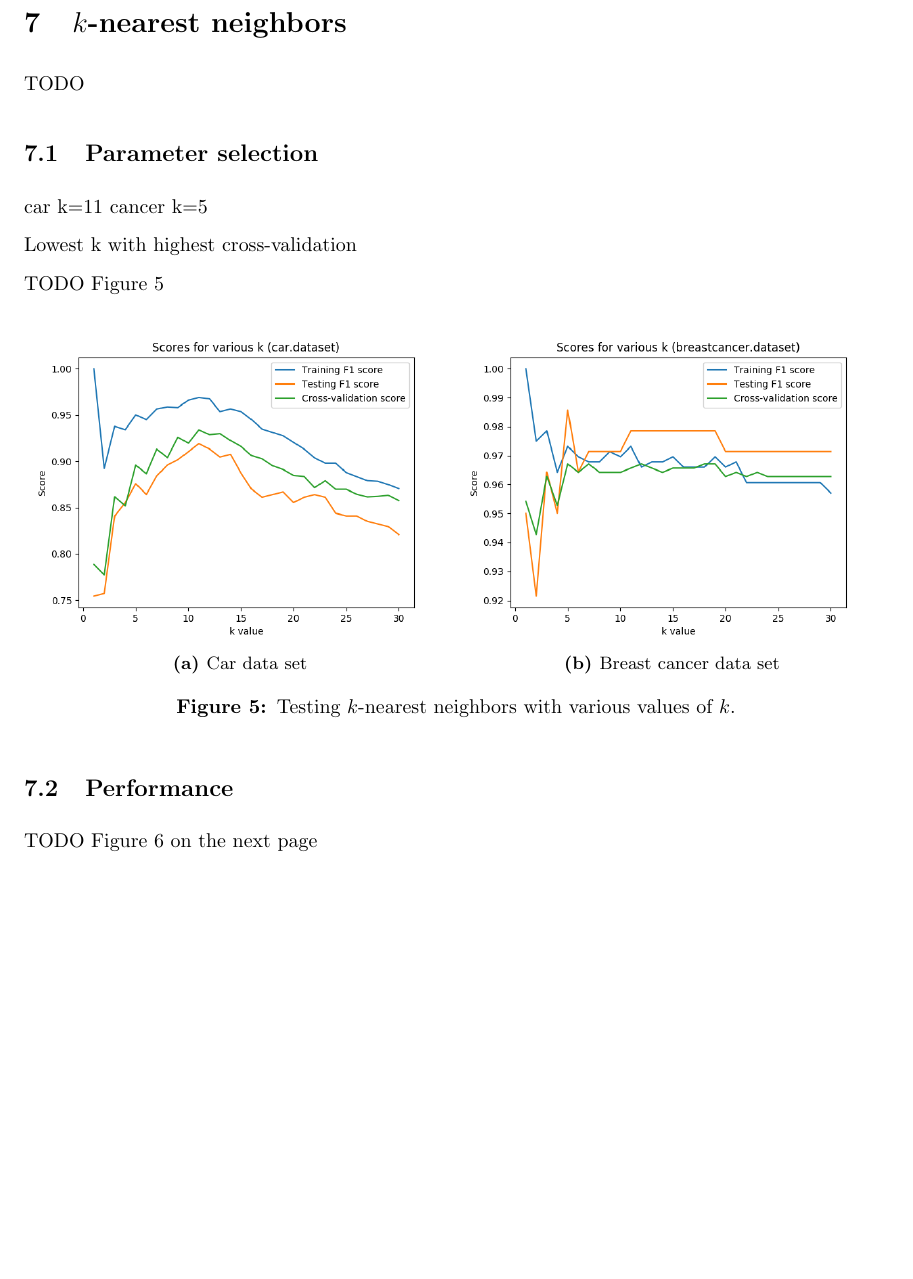
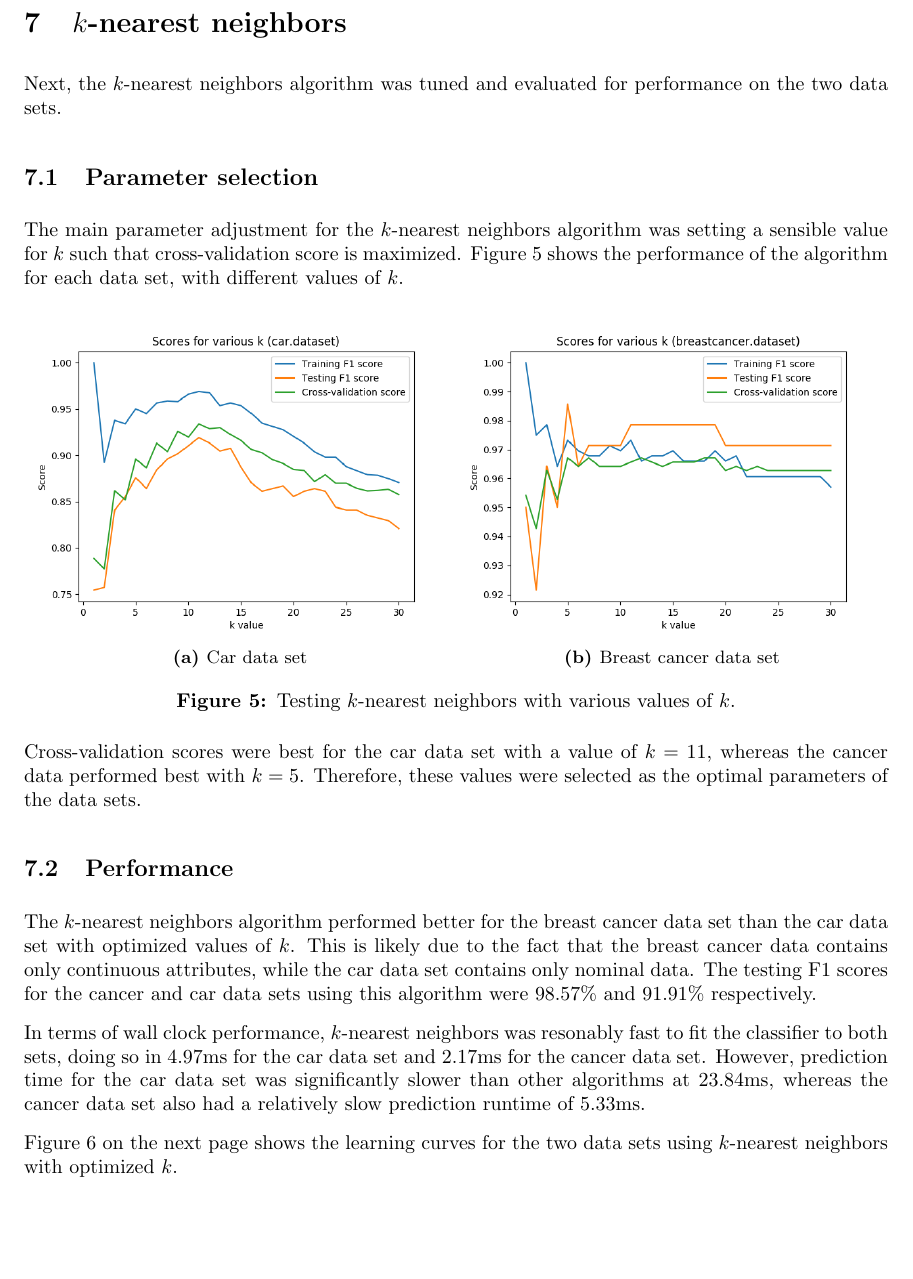
Before and after one commit to bradreardon/cs4641-supervised-learning, a LaTeX document (breardon6-analysis.tex): part of page 7 of 8, cut so that both start at the same text, the shorter picture padded with empty space. Compiled offline with pdfLaTeX.

Commit message:
finished knn analysis

```diff
--- a/breardon6-analysis.tex
+++ b/breardon6-analysis.tex
@@ -252,15 +251,10 @@
     \end{figure}
 
     \section{$k$-nearest neighbors}
-    TODO
+    Next, the $k$-nearest neighbors algorithm was tuned and evaluated for performance on the two data sets.
 
     \subsection{Parameter selection}
-    car k=11
-    cancer k=5
-
-    Lowest k with highest cross-validation
-
-    TODO \Fref{fig:knn-param}
+    The main parameter adjustment for the $k$-nearest neighbors algorithm was setting a sensible value for $k$ such that cross-validation score is maximized. \Fref{fig:knn-param} shows the performance of the algorithm for each data set, with different values of $k$.
 
     \begin{figure}[htb]
     \centering
@@ -280,9 +274,14 @@
     \label{fig:knn-param}
     \end{figure}
 
+    Cross-validation scores were best for the car data set with a value of $k=11$, whereas the cancer data performed best with $k=5$. Therefore, these values were selected as the optimal parameters of the data sets.
+
     \subsection{Performance}
+    The $k$-nearest neighbors algorithm performed better for the breast cancer data set than the car data set with optimized values of $k$. This is likely due to the fact that the breast cancer data contains only continuous attributes, while the car data set contains only nominal data. The testing F1 scores for the cancer and car data sets using this algorithm were 98.57\% and 91.91\% respectively.
 
-    TODO \Fref{fig:knn-learning}
+    In terms of wall clock performance, $k$-nearest neighbors was resonably fast to fit the classifier to both sets, doing so in 4.97ms for the car data set and 2.17ms for the cancer data set. However, prediction time for the car data set was significantly slower than other algorithms at 23.84ms, whereas the cancer data set also had a relatively slow prediction runtime of 5.33ms.
+
+    \Fref{fig:knn-learning} shows the learning curves for the two data sets using $k$-nearest neighbors with optimized $k$.
 
     \begin{figure}[htb]
     \centering
```
Also changed, not shown: breardon6-analysis.pdf, breardon6-analysis.tex (7 more changed lines), 2 other files.
